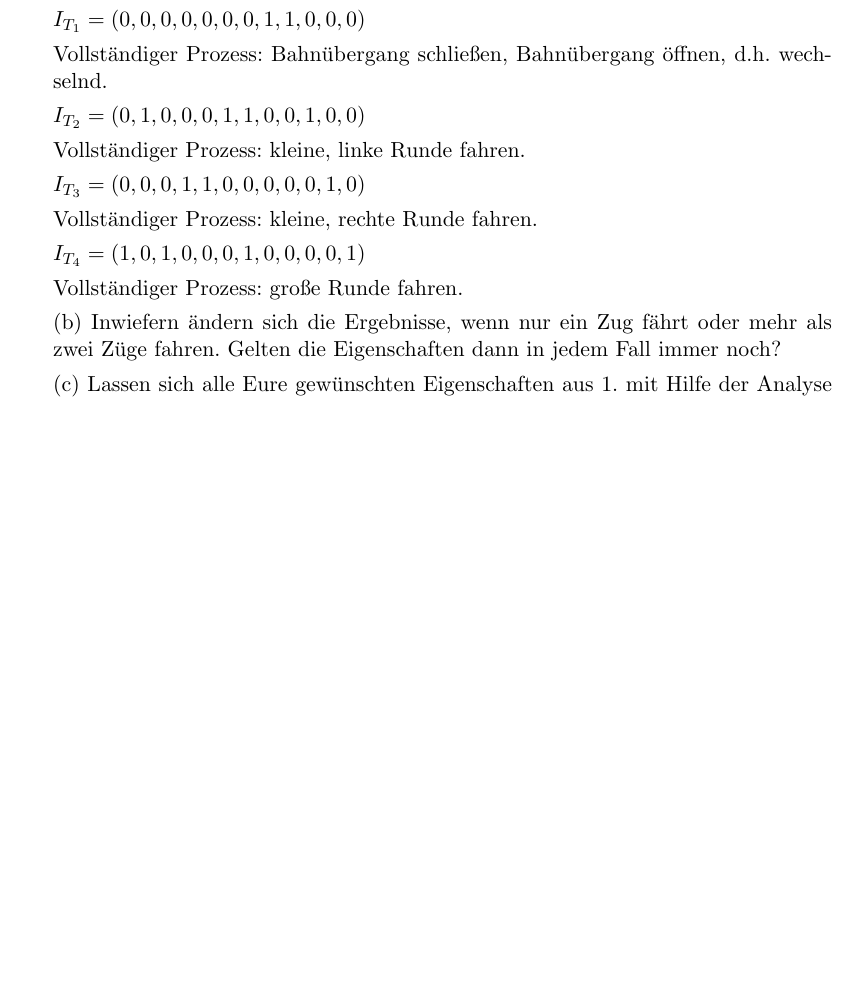
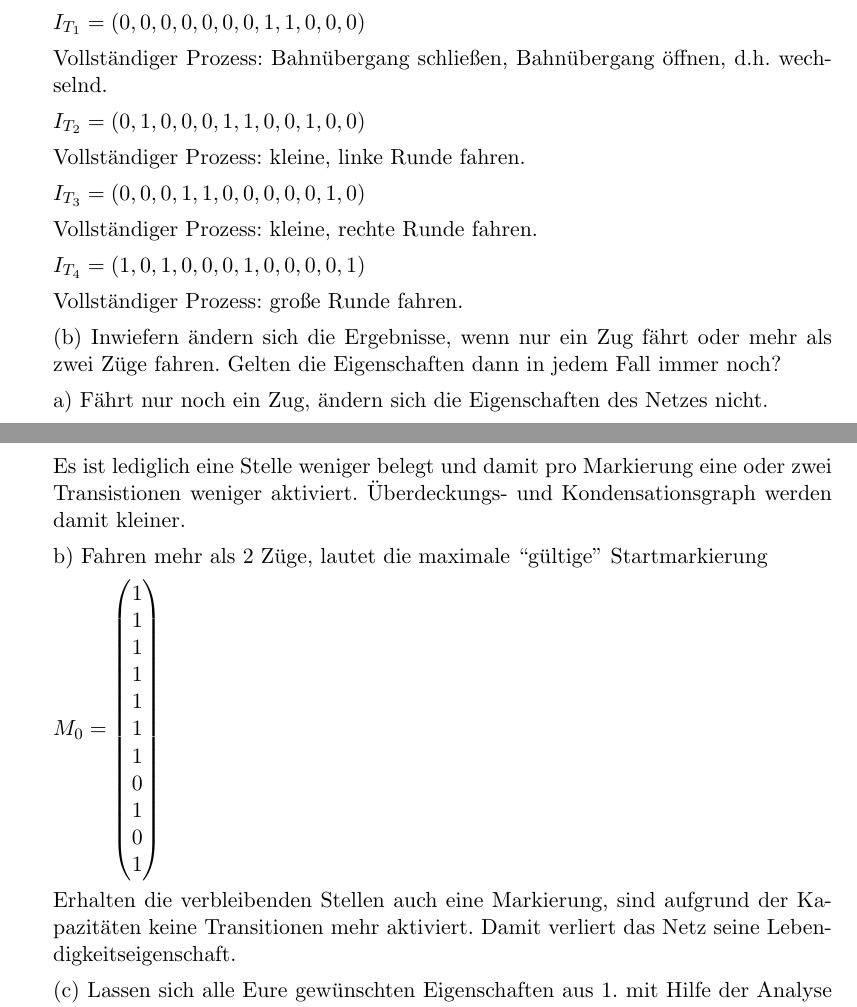
Before and after one commit to minf/minf2_th1_p2, a LaTeX document (protokoll.tex): part of page 11 of 11 before the commit and two parts of pages 11 and 12 of 12 after it, the two joined at a grey line, cut so that both start at the same text, the shorter picture padded with empty space. Compiled offline with pdfLaTeX.

Commit message:
angefangen..

```diff
--- a/protokoll.tex
+++ b/protokoll.tex
@@ -257,6 +257,30 @@ Vollständiger Prozess: große Runde fahren.
 
 (b) Inwiefern ändern sich die Ergebnisse, wenn nur ein Zug fährt oder mehr als zwei Züge fahren. Gelten die Eigenschaften dann in jedem Fall immer noch?
 
+a) Fährt nur noch ein Zug, ändern sich die Eigenschaften des Netzes nicht.
+
+Es ist lediglich eine Stelle weniger belegt und damit pro Markierung eine oder zwei Transistionen weniger aktiviert. Überdeckungs- und Kondensationsgraph werden damit kleiner.
+
+% TODO ^ Überdeckungs- & Kondensationsgraph berechnen und malen? Morgen nach der Klausur? ;-)
+
+b) Fahren mehr als 2 Züge, lautet die maximale ``gültige'' Startmarkierung
+
+\( M_0 = \begin{pmatrix}
+1 \\ % LO
+1 \\ % O
+1 \\ % OML
+1 \\ % OMR
+1 \\ % R
+1 \\ % MU
+1 \\ % MG
+0 \\ % MO
+1 \\ % UL
+0 \\ % SB
+1 \\ % SF
+\end{pmatrix} \)
+
+Erhalten die verbleibenden Stellen auch eine Markierung, sind aufgrund der Kapazitäten keine Transitionen mehr aktiviert. Damit verliert das Netz seine Lebendigkeitseigenschaft.
+
 % TODO
 
 (c) Lassen sich alle Eure gewünschten Eigenschaften aus 1. mit Hilfe der Analyse verifizieren? Wenn ja, dann formalisiert Eure gewünschten Eigenschaften und weist sie mithilfe der Analyse nach. Wenn nein, dann formuliert informell, warum sie nicht nachgewiesen werden können.
```
Also changed, not shown: protokoll.pdf.
